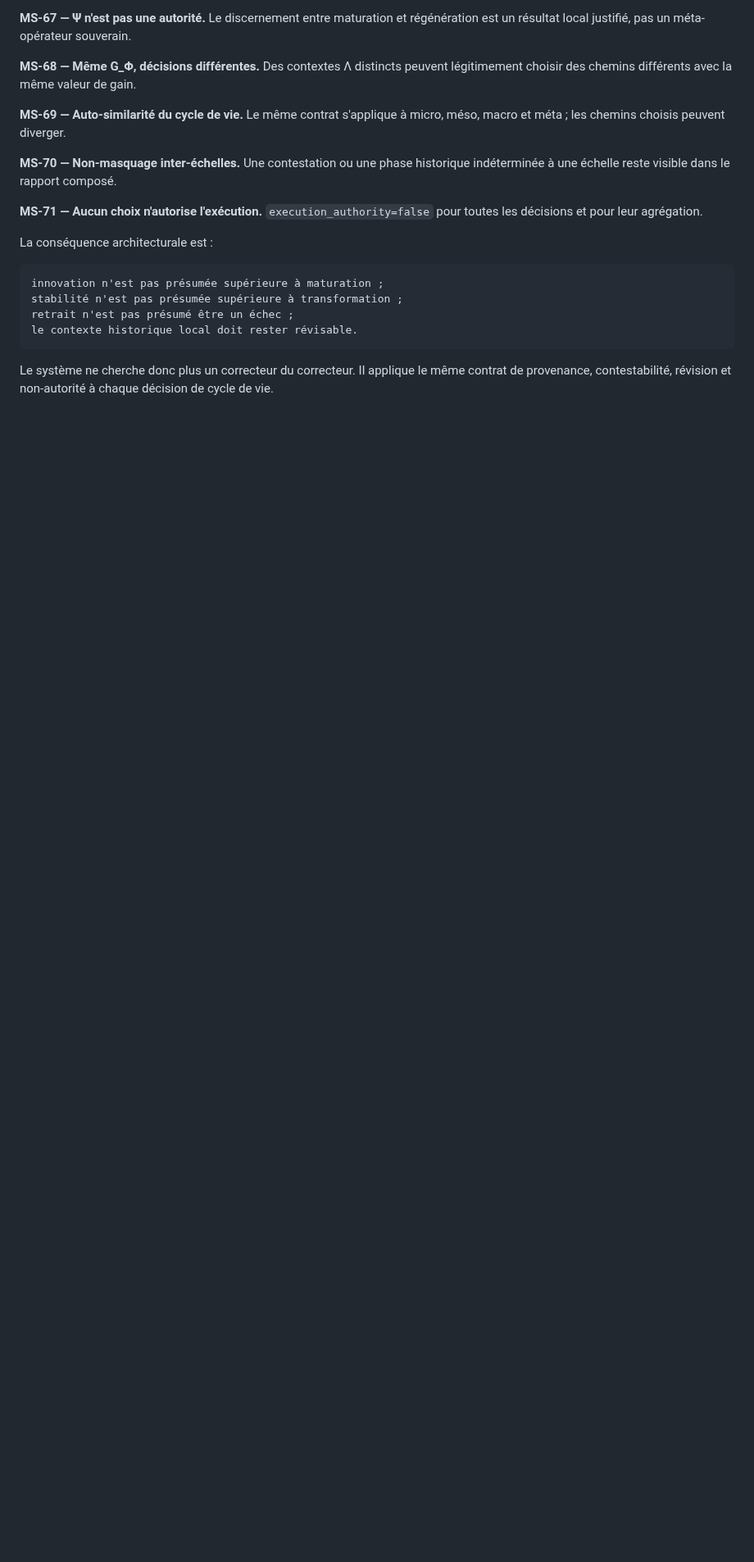
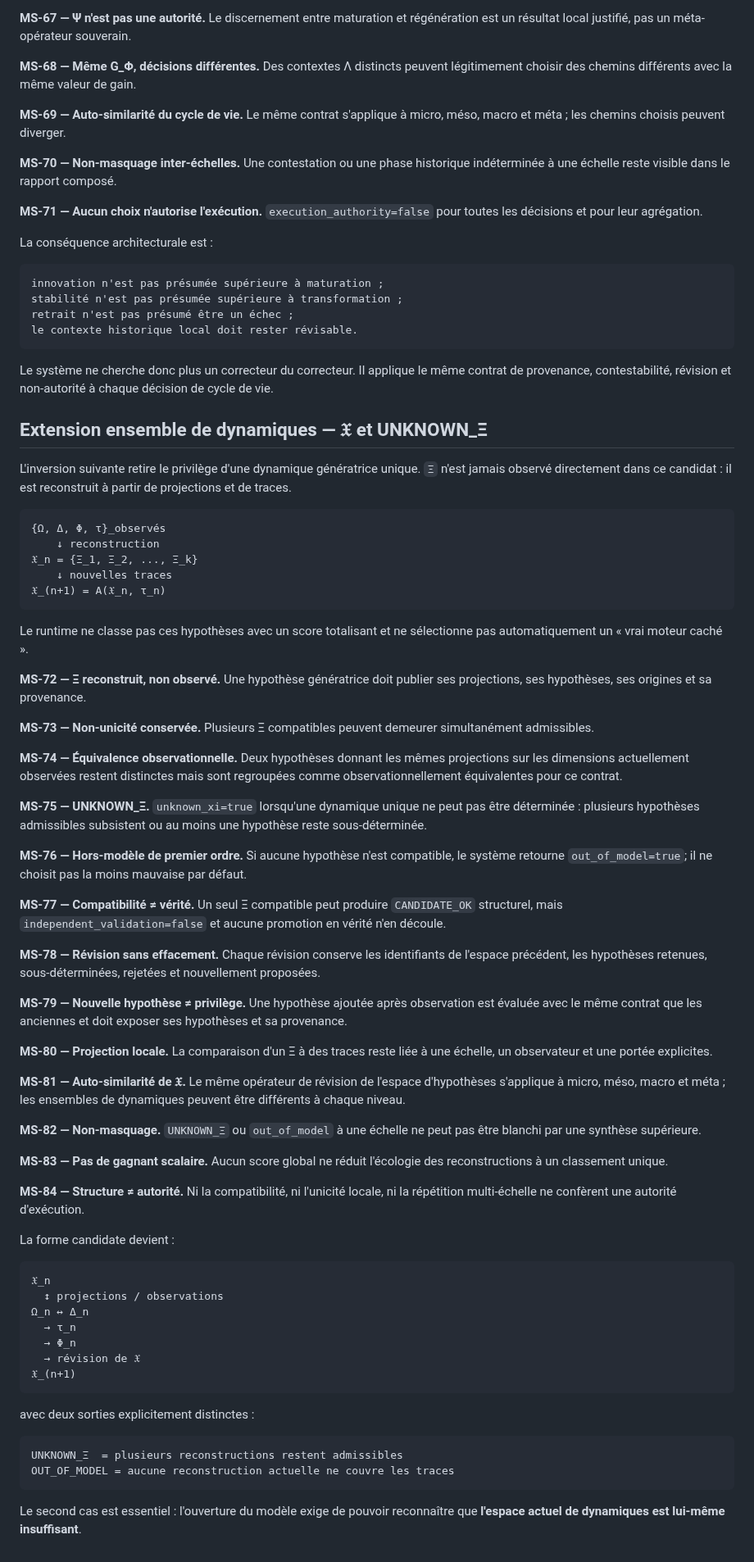
Before and after one commit to talkus/harmonie-libre, a Markdown page: docs/MULTISCALE_COHERENCE_CANDIDATE.md, the part around the change. Shown at 82% size. Rendered like a GitHub page; blank space fills up the shorter version.

Commit message:
Document generator ensemble and UNKNOWN Xi

```diff
--- a/docs/MULTISCALE_COHERENCE_CANDIDATE.md
+++ b/docs/MULTISCALE_COHERENCE_CANDIDATE.md
@@ -438,3 +438,64 @@ le contexte historique local doit rester révisable.
 ~~~
 
 Le système ne cherche donc plus un correcteur du correcteur. Il applique le même contrat de provenance, contestabilité, révision et non-autorité à chaque décision de cycle de vie.
+
+## Extension ensemble de dynamiques — 𝔛 et UNKNOWN_Ξ
+
+L'inversion suivante retire le privilège d'une dynamique génératrice unique. `Ξ` n'est jamais observé directement dans ce candidat : il est reconstruit à partir de projections et de traces.
+
+~~~text
+{Ω, Δ, Φ, τ}_observés
+    ↓ reconstruction
+𝔛_n = {Ξ_1, Ξ_2, ..., Ξ_k}
+    ↓ nouvelles traces
+𝔛_(n+1) = A(𝔛_n, τ_n)
+~~~
+
+Le runtime ne classe pas ces hypothèses avec un score totalisant et ne sélectionne pas automatiquement un « vrai moteur caché ».
+
+**MS-72 — Ξ reconstruit, non observé.** Une hypothèse génératrice doit publier ses projections, ses hypothèses, ses origines et sa provenance.
+
+**MS-73 — Non-unicité conservée.** Plusieurs Ξ compatibles peuvent demeurer simultanément admissibles.
+
+**MS-74 — Équivalence observationnelle.** Deux hypothèses donnant les mêmes projections sur les dimensions actuellement observées restent distinctes mais sont regroupées comme observationnellement équivalentes pour ce contrat.
+
+**MS-75 — UNKNOWN_Ξ.** `unknown_xi=true` lorsqu'une dynamique unique ne peut pas être déterminée : plusieurs hypothèses admissibles subsistent ou au moins une hypothèse reste sous-déterminée.
+
+**MS-76 — Hors-modèle de premier ordre.** Si aucune hypothèse n'est compatible, le système retourne `out_of_model=true`; il ne choisit pas la moins mauvaise par défaut.
+
+**MS-77 — Compatibilité ≠ vérité.** Un seul Ξ compatible peut produire `CANDIDATE_OK` structurel, mais `independent_validation=false` et aucune promotion en vérité n'en découle.
+
+**MS-78 — Révision sans effacement.** Chaque révision conserve les identifiants de l'espace précédent, les hypothèses retenues, sous-déterminées, rejetées et nouvellement proposées.
+
+**MS-79 — Nouvelle hypothèse ≠ privilège.** Une hypothèse ajoutée après observation est évaluée avec le même contrat que les anciennes et doit exposer ses hypothèses et sa provenance.
+
+**MS-80 — Projection locale.** La comparaison d'un Ξ à des traces reste liée à une échelle, un observateur et une portée explicites.
+
+**MS-81 — Auto-similarité de 𝔛.** Le même opérateur de révision de l'espace d'hypothèses s'applique à micro, méso, macro et méta ; les ensembles de dynamiques peuvent être différents à chaque niveau.
+
+**MS-82 — Non-masquage.** `UNKNOWN_Ξ` ou `out_of_model` à une échelle ne peut pas être blanchi par une synthèse supérieure.
+
+**MS-83 — Pas de gagnant scalaire.** Aucun score global ne réduit l'écologie des reconstructions à un classement unique.
+
+**MS-84 — Structure ≠ autorité.** Ni la compatibilité, ni l'unicité locale, ni la répétition multi-échelle ne confèrent une autorité d'exécution.
+
+La forme candidate devient :
+
+~~~text
+𝔛_n
+  ↕ projections / observations
+Ω_n ↔ Δ_n
+  → τ_n
+  → Φ_n
+  → révision de 𝔛
+𝔛_(n+1)
+~~~
+
+avec deux sorties explicitement distinctes :
+
+~~~text
+UNKNOWN_Ξ  = plusieurs reconstructions restent admissibles
+OUT_OF_MODEL = aucune reconstruction actuelle ne couvre les traces
+~~~
+
+Le second cas est essentiel : l'ouverture du modèle exige de pouvoir reconnaître que **l'espace actuel de dynamiques est lui-même insuffisant**.
```
